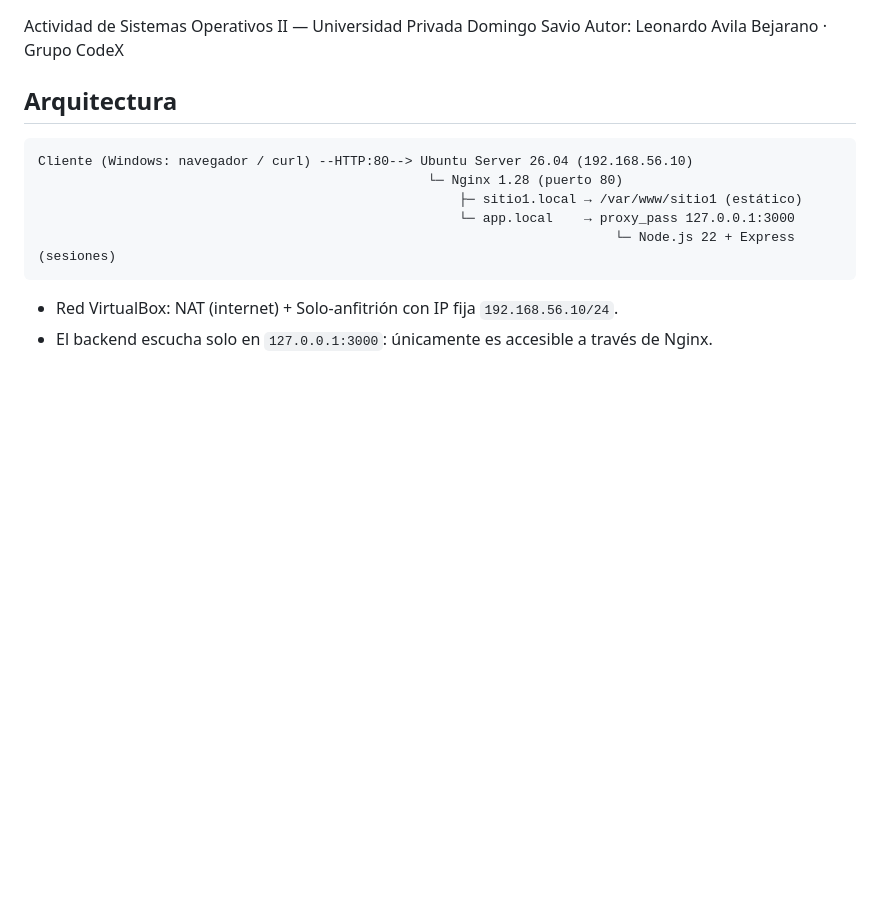
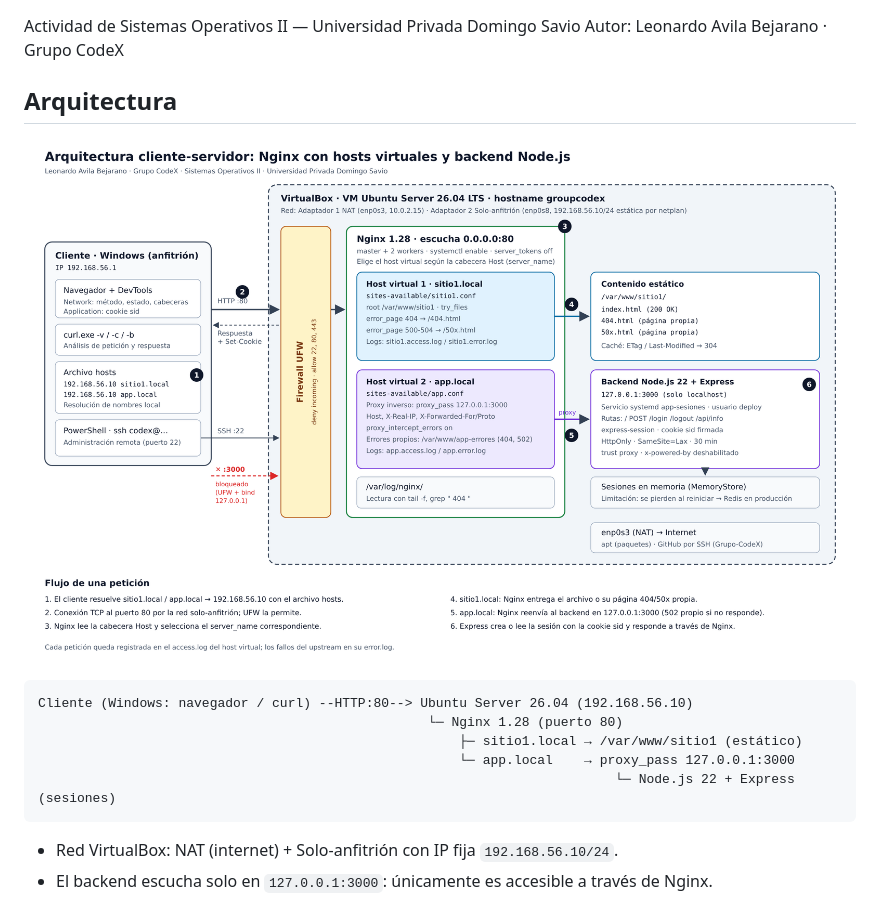
Before and after one commit to Grupo-CodeX/leonardo-avila, a Markdown page: README.md, the part around the change. GitHub-like rendering; blank space fills up the shorter version.

Commit message:
Muestra el diagrama en el README

````diff
--- a/README.md
+++ b/README.md
@@ -4,6 +4,8 @@ Actividad de Sistemas Operativos II — Universidad Privada Domingo Savio
 Autor: Leonardo Avila Bejarano · Grupo CodeX
 
 ## Arquitectura
+
+![Diagrama de arquitectura](docs/diagrama-arquitectura.png)
 
 ```
 Cliente (Windows: navegador / curl) --HTTP:80--> Ubuntu Server 26.04 (192.168.56.10)
````
